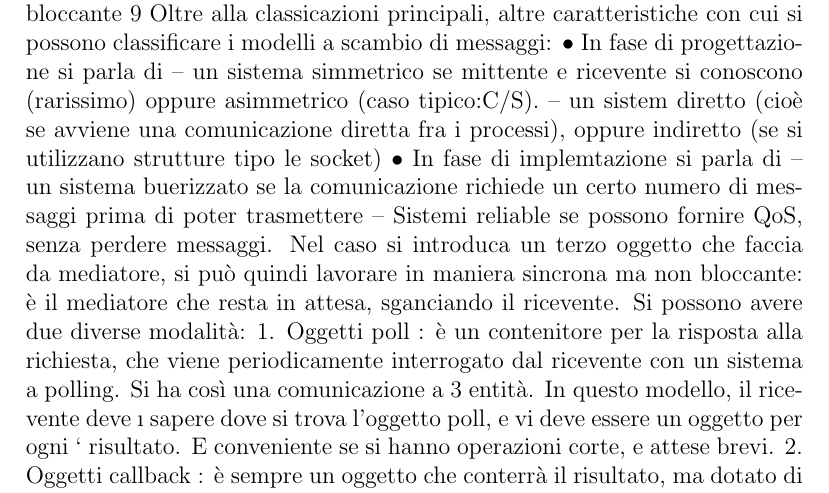
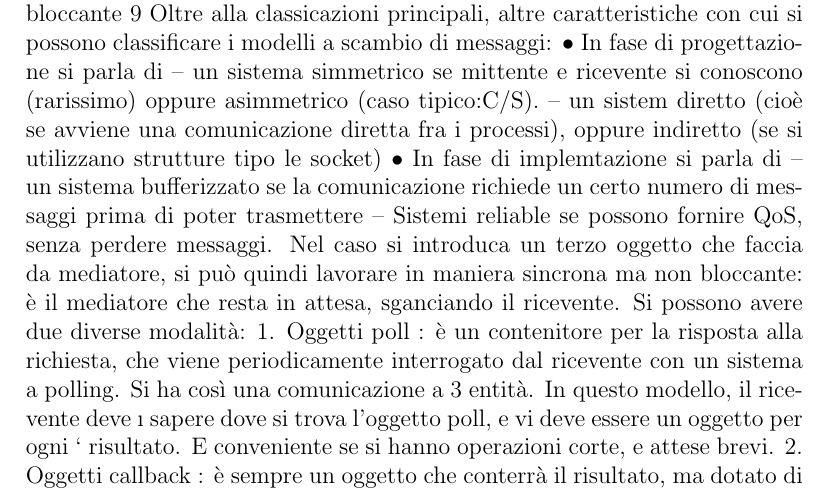
Before and after one commit to AppuntiStudenti/RetiDiCalcolatoriM-Appunti, a LaTeX document (RetiDiCalcolatoriM.tex, which reads Sections/Computazione.tex): part of page 10 of 91, cut so that both start at the same text. Compiled offline with pdfLaTeX.

Commit message:
bueri -> bufferi

```diff
--- a/Sections/Computazione.tex
+++ b/Sections/Computazione.tex
@@ -154,7 +154,7 @@ $\bullet$ In fase di progettazione si parla di
 -- un sistem diretto (cioè se avviene una comunicazione diretta fra i
 processi), oppure indiretto (se si utilizzano strutture tipo le socket)
 $\bullet$ In fase di implemtazione si parla di
--- un sistema buerizzato se la comunicazione richiede un certo numero
+-- un sistema bufferizzato se la comunicazione richiede un certo numero
 di messaggi prima di poter trasmettere
 -- Sistemi reliable se possono fornire QoS, senza perdere messaggi.
 Nel caso si introduca un terzo oggetto che faccia da mediatore, si può quindi
```
